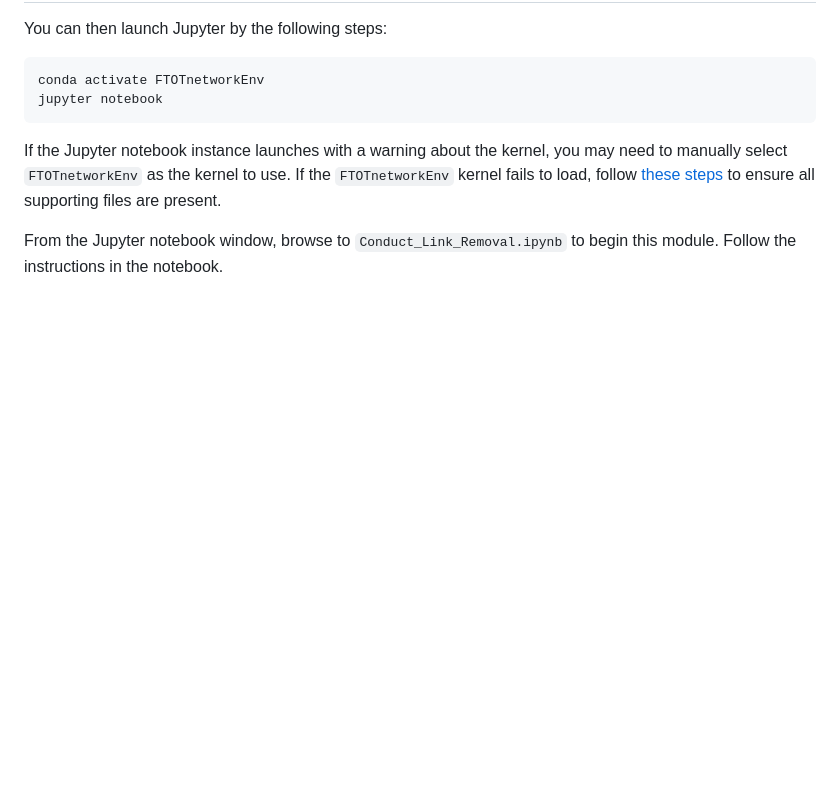
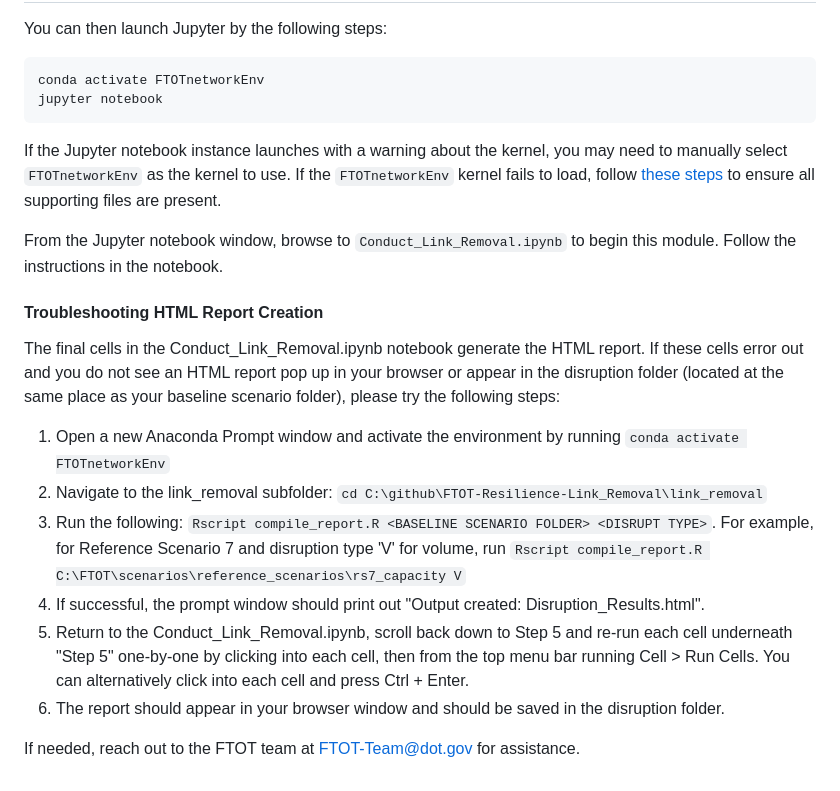
Before and after one commit to VolpeUSDOT/FTOT-Resilience-Link_Removal, a Markdown page: README.md, the part around the change. Rendered like a GitHub page; blank space fills up the shorter version.

Commit message:
Adds html troubleshooting to README

```diff
--- a/README.md
+++ b/README.md
@@ -78,3 +78,15 @@ jupyter notebook
 If the Jupyter notebook instance launches with a warning about the kernel, you may need to manually select `FTOTnetworkEnv` as the kernel to use. If the `FTOTnetworkEnv` kernel fails to load, follow [these steps](https://stackoverflow.com/questions/54876404/unable-to-import-sqlite3-using-anaconda-python) to ensure all supporting files are present.
 
 From the Jupyter notebook window, browse to `Conduct_Link_Removal.ipynb` to begin this module. Follow the instructions in the notebook.
+
+#### Troubleshooting HTML Report Creation
+The final cells in the Conduct_Link_Removal.ipynb notebook generate the HTML report. If these cells error out and you do not see an HTML report pop up in your browser or appear in the disruption folder (located at the same place as your baseline scenario folder), please try the following steps:
+
+1) Open a new Anaconda Prompt window and activate the environment by running `conda activate FTOTnetworkEnv`
+2) Navigate to the link_removal subfolder: `cd C:\github\FTOT-Resilience-Link_Removal\link_removal`
+3) Run the following: `Rscript compile_report.R <BASELINE SCENARIO FOLDER> <DISRUPT TYPE>`. For example, for Reference Scenario 7 and disruption type 'V' for volume, run `Rscript compile_report.R C:\FTOT\scenarios\reference_scenarios\rs7_capacity V`
+4) If successful, the prompt window should print out "Output created: Disruption_Results.html".
+5) Return to the Conduct_Link_Removal.ipynb, scroll back down to Step 5 and re-run each cell underneath "Step 5" one-by-one by clicking into each cell, then from the top menu bar running Cell > Run Cells. You can alternatively click into each cell and press Ctrl + Enter.
+6) The report should appear in your browser window and should be saved in the disruption folder.
+
+If needed, reach out to the FTOT team at FTOT-Team@dot.gov for assistance.
```
